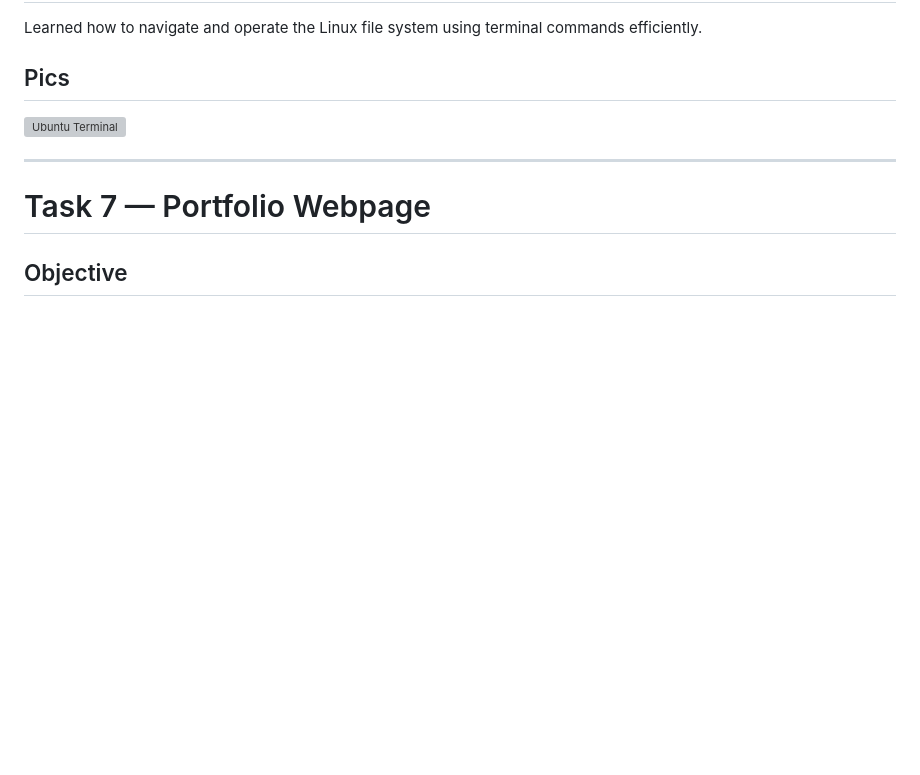
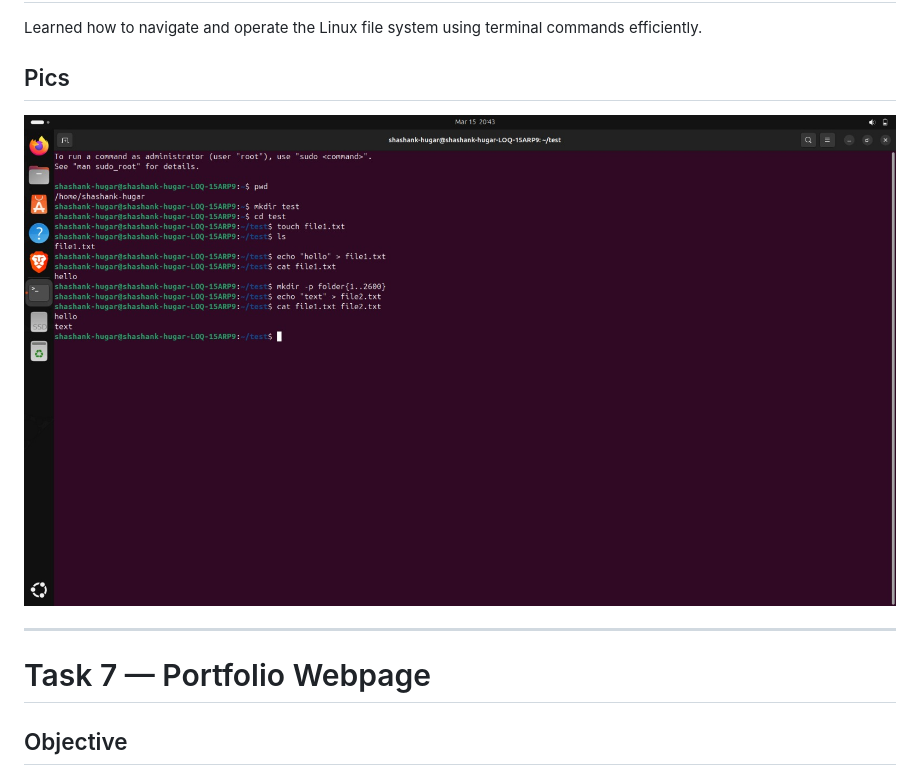
Before and after one commit to prajwaldhannur4-code/MARVEL_LEVEL0, a Markdown page: README.md, the part around the change. Rendered like a GitHub page; blank space fills up the shorter version; grey boxes are pictures that could not be loaded.

Commit message:
Update image in README from PNG to JPEG

```diff
--- a/README.md
+++ b/README.md
@@ -173,7 +173,7 @@ Learned how to navigate and operate the Linux file system using
 terminal commands efficiently.
 
 ## Pics
-![Ubuntu Terminal](pics/task4_ubuntu_folders.png)
+![Ubuntu Terminal](pics/task4_ubuntu_cat.jpeg)
 
 ---
 
```
